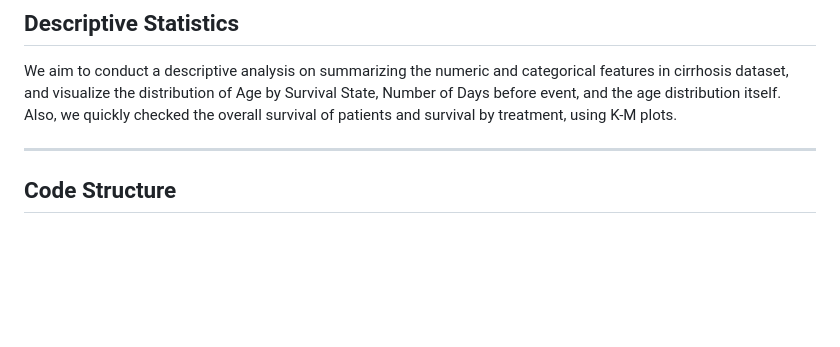
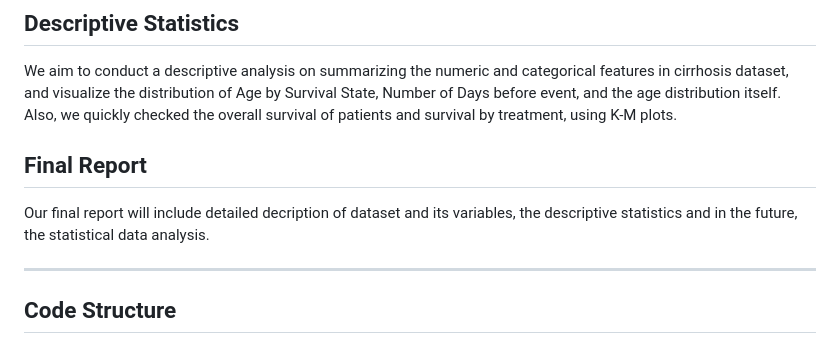
Before and after one commit to LeshanZhao/CirrhosisSurvival, a Markdown page: README.md, the part around the change. Drawn GitHub-style; blank space fills up the shorter version.

Commit message:
modified README - Leshan 17 Nov 24

```diff
--- a/README.md
+++ b/README.md
@@ -14,7 +14,8 @@ Our primary objective is to understand the impact of various clinical features o
 ## Descriptive Statistics
 We aim to conduct a descriptive analysis on summarizing the numeric and categorical features in cirrhosis dataset, and visualize the distribution of Age by Survival State, Number of Days before event, and the age distribution itself. Also, we quickly checked the overall survival of patients and survival by treatment, using K-M plots.
 
-
+## Final Report
+Our final report will include detailed decription of dataset and its variables, the descriptive statistics and in the future, the statistical data analysis.
 
 ------------------------------------------------------------------------
 
```
